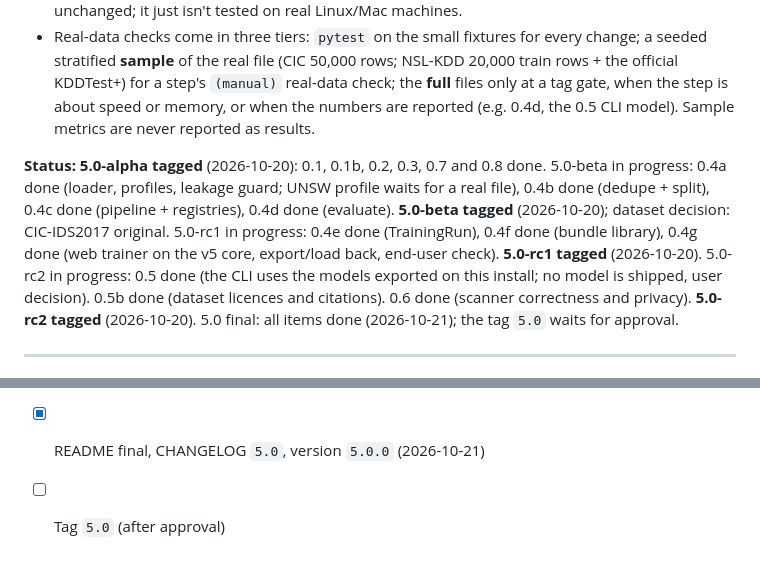
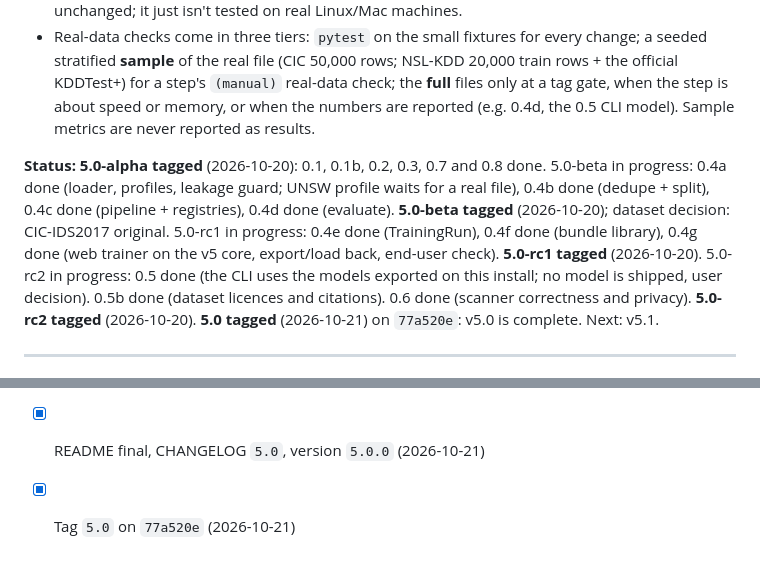
Before and after one commit to ah444/network-security-toolkit-, a Markdown page: docs/V5.0_CHECKLIST.md, 2 parts joined by grey strips. GitHub-like rendering.

Commit message:
docs(checklist): tag 5.0 created
Co-Authored-By: Claude Opus 5.5 <noreply@anthropic.com>

```diff
--- a/docs/V5.0_CHECKLIST.md
+++ b/docs/V5.0_CHECKLIST.md
@@ -9,7 +9,7 @@ Rules:
 - Linux/macOS: the code follows the portability rules (plan §7, CI host) so it should run there unchanged; it just isn't tested on real Linux/Mac machines.
 - Real-data checks come in three tiers: `pytest` on the small fixtures for every change; a seeded stratified **sample** of the real file (CIC 50,000 rows; NSL-KDD 20,000 train rows + the official KDDTest+) for a step's `(manual)` real-data check; the **full** files only at a tag gate, when the step is about speed or memory, or when the numbers are reported (e.g. 0.4d, the 0.5 CLI model). Sample metrics are never reported as results.
 
-**Status:** **5.0-alpha tagged** (2026-10-20): 0.1, 0.1b, 0.2, 0.3, 0.7 and 0.8 done. 5.0-beta in progress: 0.4a done (loader, profiles, leakage guard; UNSW profile waits for a real file), 0.4b done (dedupe + split), 0.4c done (pipeline + registries), 0.4d done (evaluate). **5.0-beta tagged** (2026-10-20); dataset decision: CIC-IDS2017 original. 5.0-rc1 in progress: 0.4e done (TrainingRun), 0.4f done (bundle library), 0.4g done (web trainer on the v5 core, export/load back, end-user check). **5.0-rc1 tagged** (2026-10-20). 5.0-rc2 in progress: 0.5 done (the CLI uses the models exported on this install; no model is shipped, user decision). 0.5b done (dataset licences and citations). 0.6 done (scanner correctness and privacy). **5.0-rc2 tagged** (2026-10-20). 5.0 final: all items done (2026-10-21); the tag `5.0` waits for approval.
+**Status:** **5.0-alpha tagged** (2026-10-20): 0.1, 0.1b, 0.2, 0.3, 0.7 and 0.8 done. 5.0-beta in progress: 0.4a done (loader, profiles, leakage guard; UNSW profile waits for a real file), 0.4b done (dedupe + split), 0.4c done (pipeline + registries), 0.4d done (evaluate). **5.0-beta tagged** (2026-10-20); dataset decision: CIC-IDS2017 original. 5.0-rc1 in progress: 0.4e done (TrainingRun), 0.4f done (bundle library), 0.4g done (web trainer on the v5 core, export/load back, end-user check). **5.0-rc1 tagged** (2026-10-20). 5.0-rc2 in progress: 0.5 done (the CLI uses the models exported on this install; no model is shipped, user decision). 0.5b done (dataset licences and citations). 0.6 done (scanner correctness and privacy). **5.0-rc2 tagged** (2026-10-20). **5.0 tagged** (2026-10-21) on `77a520e`: v5.0 is complete. Next: v5.1.
 
 ---
 
@@ -195,4 +195,4 @@ Rules:
 - [x] README "Known limitations": Linux and macOS not tested on real machines (OS-specific logic unit-tested only) (2026-10-20)
 - [x] (manual) Light/dark, 375 px phone width, accessibility basics — `/` and `/dynamic_ids` (all hidden sections shown) at 375 px in both schemes: 0 texts below WCAG AA, no horizontal scroll, every input labelled, `lang="en"`: `docs/release/5.0-final-ui-and-install.md` (2026-10-20)
 - [x] README final, CHANGELOG `5.0`, version `5.0.0` (2026-10-21)
-- [ ] Tag `5.0` (after approval)
+- [x] Tag `5.0` on `77a520e` (2026-10-21)
```
